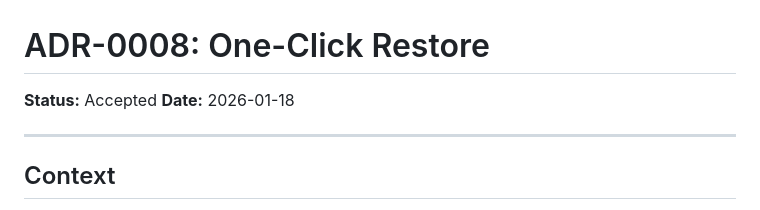
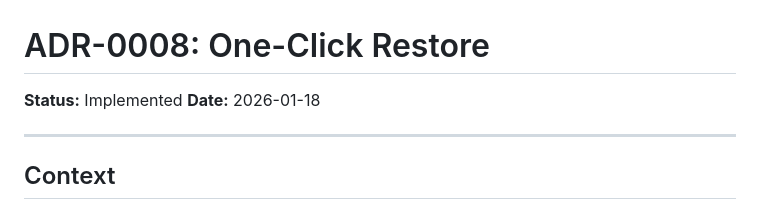
Before and after one commit to pihole-checkpoint/pihole-checkpoint, a Markdown page: docs/adr/0008-one-click-restore.md, the part around the change. Drawn GitHub-style.

Commit message:
Add ADR index and update ADR-0008 status to Implemented
- Create docs/adr/0000-index.md with updated file paths
- Update ADR-0008 status from Accepted to Implemented

```diff
--- a/docs/adr/0008-one-click-restore.md
+++ b/docs/adr/0008-one-click-restore.md
@@ -1,6 +1,6 @@
 # ADR-0008: One-Click Restore
 
-**Status:** Accepted
+**Status:** Implemented
 **Date:** 2026-01-18
 
 ---
```
Also changed, not shown: docs/adr/0000-index.md (added, +57 -0 lines).
